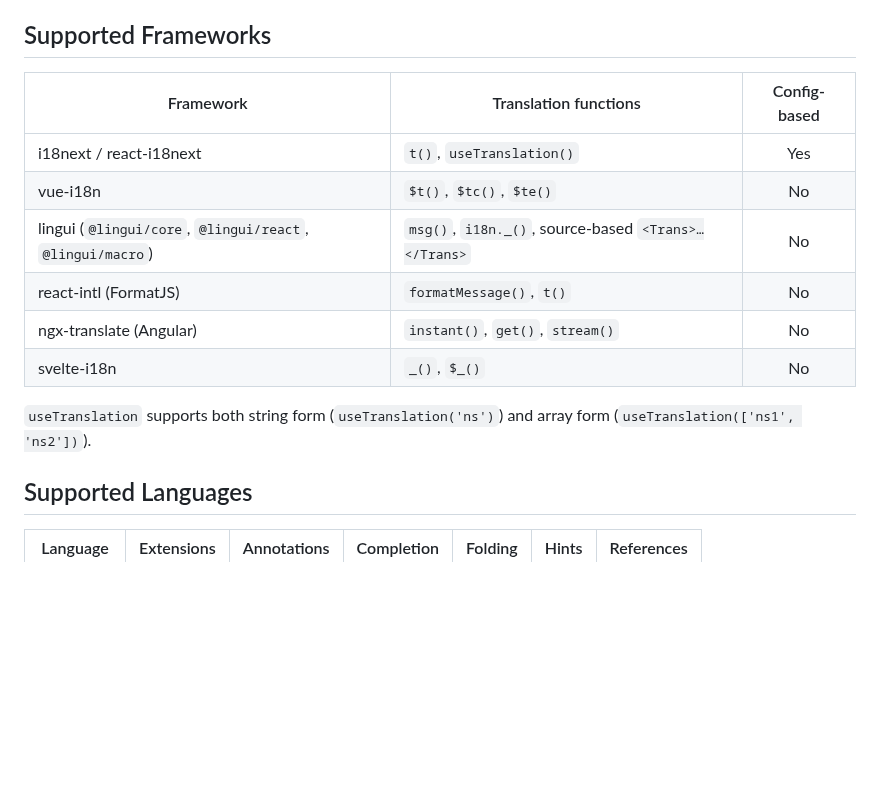
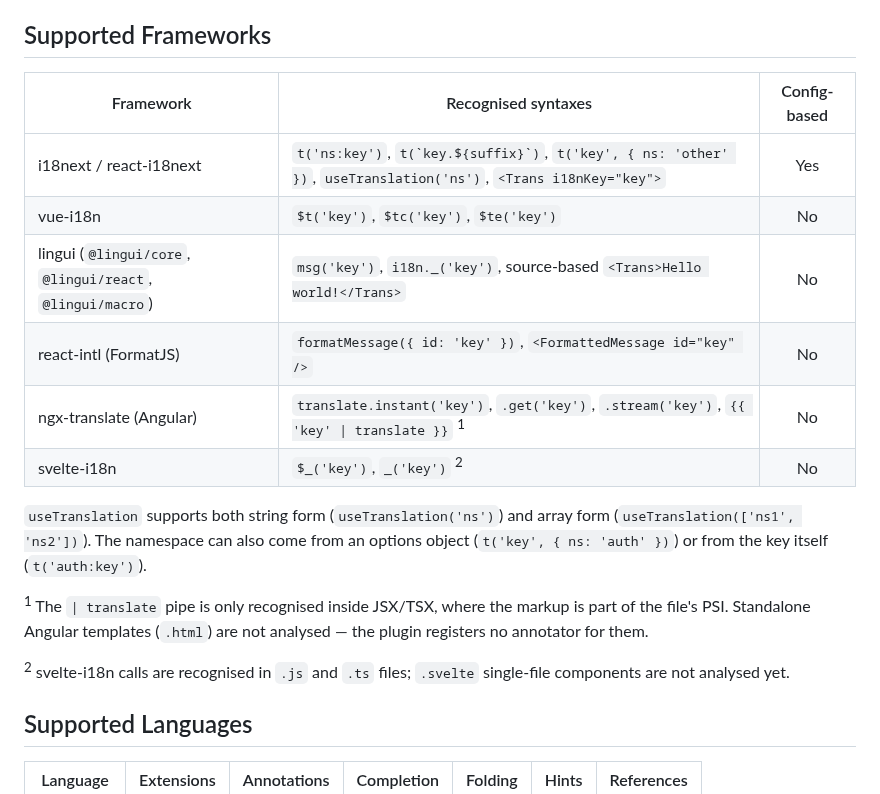
Before and after one commit to IBRAHIMDANS/i18nSupportPlus, a Markdown page: README.md, the part around the change. Drawn GitHub-style; blank space fills up the shorter version.

Commit message:
docs(readme): list the syntaxes each framework is recognised by (#152)
The "Translation functions" column listed bare function names, which said
nothing about the forms that actually resolve: react-intl carries its key in a
descriptor object or a tag attribute, ngx-translate in a qualified call or a
pipe. The column now shows the real syntaxes.

Both known gaps are footnoted rather than left implicit: the `| translate` pipe
is only recognised inside JSX/TSX, and svelte-i18n only in .js/.ts files, since
no annotator is registered for standalone Angular templates or .svelte files.

```diff
--- a/README.md
+++ b/README.md
@@ -35,16 +35,20 @@ A setup wizard auto-configures it on first launch.
 
 ## Supported Frameworks
 
-| Framework | Translation functions | Config-based |
-|-----------|----------------------|:------------:|
-| i18next / react-i18next | `t()`, `useTranslation()` | Yes |
-| vue-i18n | `$t()`, `$tc()`, `$te()` | No |
-| lingui (`@lingui/core`, `@lingui/react`, `@lingui/macro`) | `msg()`, `i18n._()`, source-based `<Trans>…</Trans>` | No |
-| react-intl (FormatJS) | `formatMessage()`, `t()` | No |
-| ngx-translate (Angular) | `instant()`, `get()`, `stream()` | No |
-| svelte-i18n | `_()`, `$_()` | No |
+| Framework | Recognised syntaxes | Config-based |
+|-----------|--------------------|:------------:|
+| i18next / react-i18next | `t('ns:key')`, `` t(`key.${suffix}`) ``, `t('key', { ns: 'other' })`, `useTranslation('ns')`, `<Trans i18nKey="key">` | Yes |
+| vue-i18n | `$t('key')`, `$tc('key')`, `$te('key')` | No |
+| lingui (`@lingui/core`, `@lingui/react`, `@lingui/macro`) | `msg('key')`, `i18n._('key')`, source-based `<Trans>Hello world!</Trans>` | No |
+| react-intl (FormatJS) | `formatMessage({ id: 'key' })`, `<FormattedMessage id="key" />` | No |
+| ngx-translate (Angular) | `translate.instant('key')`, `.get('key')`, `.stream('key')`, `{{ 'key' \| translate }}` <sup>1</sup> | No |
+| svelte-i18n | `$_('key')`, `_('key')` <sup>2</sup> | No |
 
-`useTranslation` supports both string form (`useTranslation('ns')`) and array form (`useTranslation(['ns1', 'ns2'])`).
+`useTranslation` supports both string form (`useTranslation('ns')`) and array form (`useTranslation(['ns1', 'ns2'])`). The namespace can also come from an options object (`t('key', { ns: 'auth' })`) or from the key itself (`t('auth:key')`).
+
+<sup>1</sup> The `| translate` pipe is only recognised inside JSX/TSX, where the markup is part of the file's PSI. Standalone Angular templates (`.html`) are not analysed — the plugin registers no annotator for them.
+
+<sup>2</sup> svelte-i18n calls are recognised in `.js` and `.ts` files; `.svelte` single-file components are not analysed yet.
 
 ## Supported Languages
 
```
Also changed, not shown: CHANGELOG.md (+1 -0 lines).
